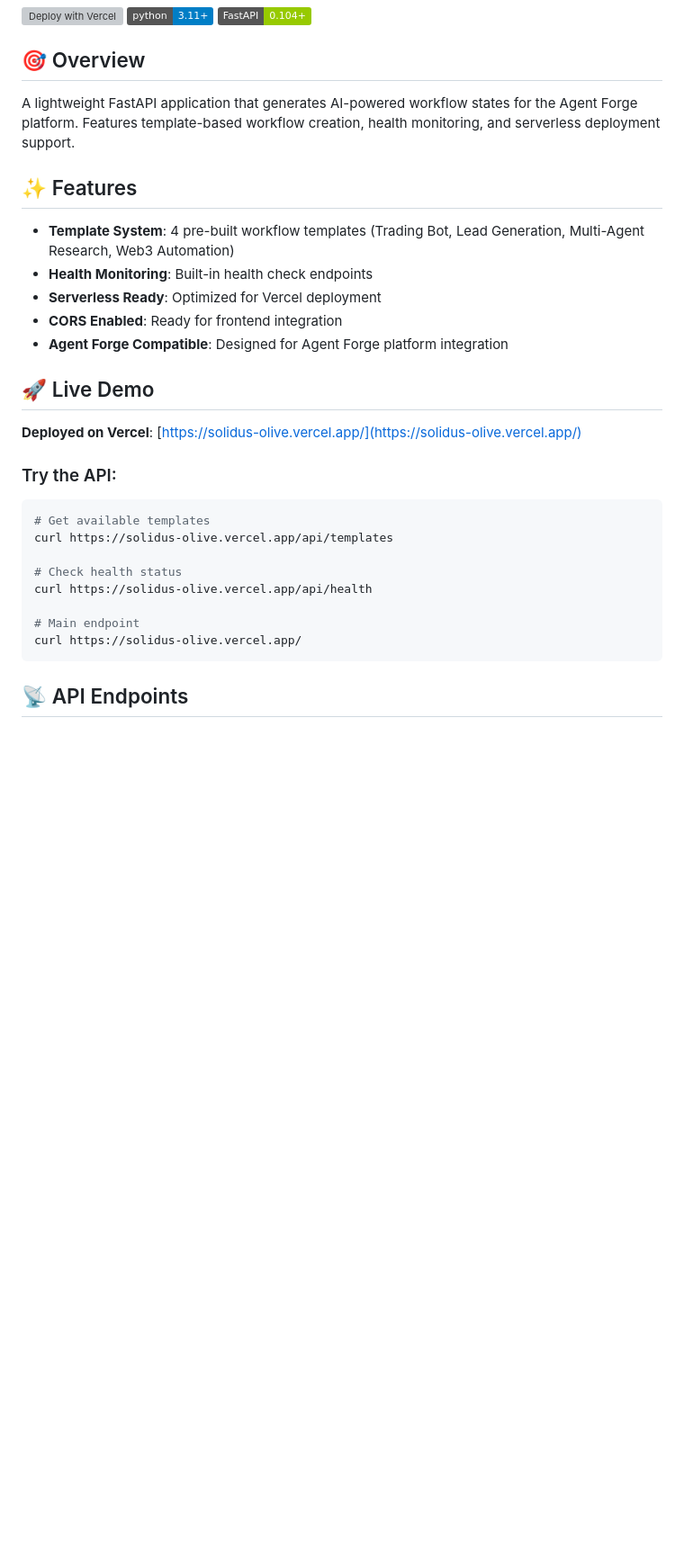
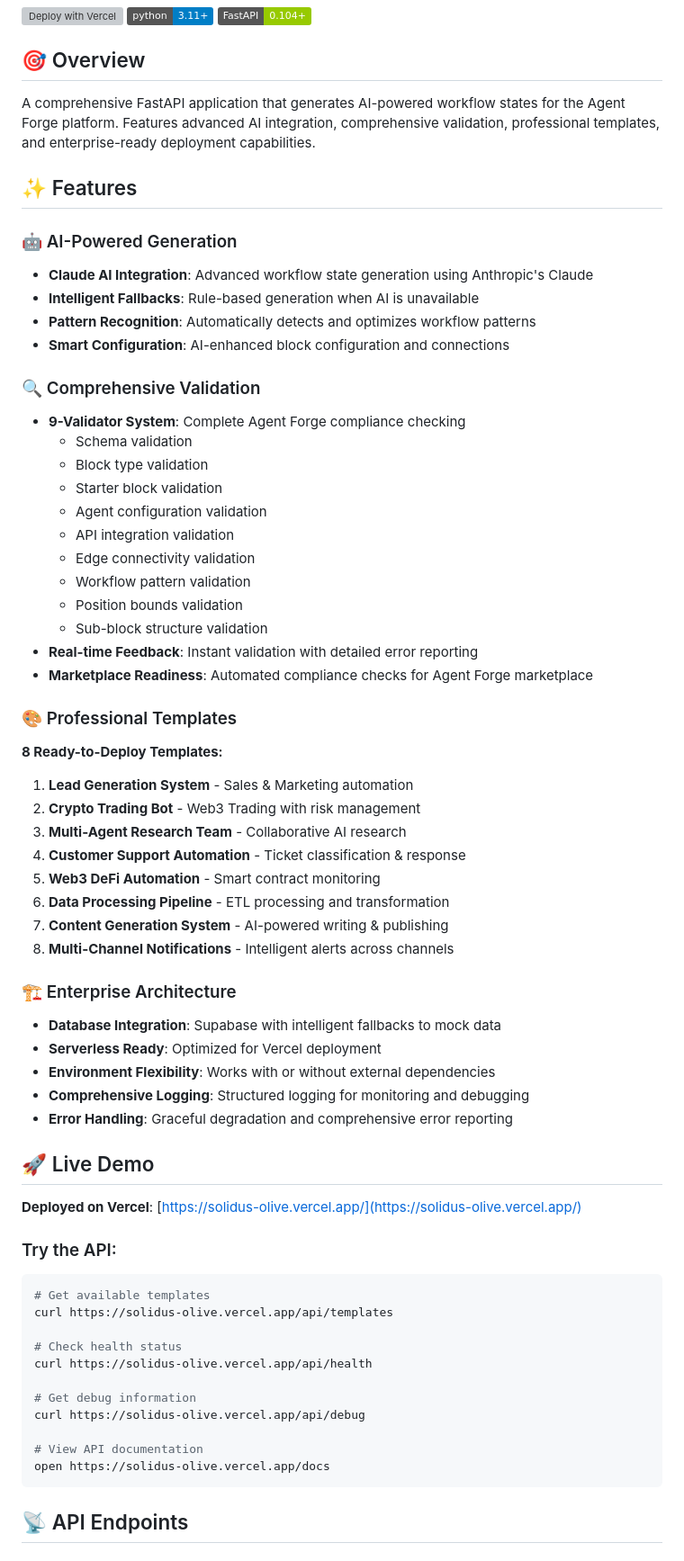
Before and after one commit to Rizkin/Solidus, a Markdown page: README.md, the part around the change printed below. Shown: that part at 90% size. Rendered like a GitHub page; badges without logos; blank space fills up the shorter version; grey boxes are pictures that could not be loaded.

````diff
--- a/README.md
+++ b/README.md
@@ -8,15 +8,47 @@
 
 ## 🎯 Overview
 
-A lightweight FastAPI application that generates AI-powered workflow states for the Agent Forge platform. Features template-based workflow creation, health monitoring, and serverless deployment support.
+A comprehensive FastAPI application that generates AI-powered workflow states for the Agent Forge platform. Features advanced AI integration, comprehensive validation, professional templates, and enterprise-ready deployment capabilities.
 
 ## ✨ Features
 
-- **Template System**: 4 pre-built workflow templates (Trading Bot, Lead Generation, Multi-Agent Research, Web3 Automation)
-- **Health Monitoring**: Built-in health check endpoints
+### 🤖 AI-Powered Generation
+- **Claude AI Integration**: Advanced workflow state generation using Anthropic's Claude
+- **Intelligent Fallbacks**: Rule-based generation when AI is unavailable
+- **Pattern Recognition**: Automatically detects and optimizes workflow patterns
+- **Smart Configuration**: AI-enhanced block configuration and connections
+
+### 🔍 Comprehensive Validation
+- **9-Validator System**: Complete Agent Forge compliance checking
+  - Schema validation
+  - Block type validation
+  - Starter block validation
+  - Agent configuration validation
+  - API integration validation
+  - Edge connectivity validation
+  - Workflow pattern validation
+  - Position bounds validation
+  - Sub-block structure validation
+- **Real-time Feedback**: Instant validation with detailed error reporting
+- **Marketplace Readiness**: Automated compliance checks for Agent Forge marketplace
+
+### 🎨 Professional Templates
+**8 Ready-to-Deploy Templates:**
+1. **Lead Generation System** - Sales & Marketing automation
+2. **Crypto Trading Bot** - Web3 Trading with risk management
+3. **Multi-Agent Research Team** - Collaborative AI research
+4. **Customer Support Automation** - Ticket classification & response
+5. **Web3 DeFi Automation** - Smart contract monitoring
+6. **Data Processing Pipeline** - ETL processing and transformation
+7. **Content Generation System** - AI-powered writing & publishing
+8. **Multi-Channel Notifications** - Intelligent alerts across channels
+
+### 🏗️ Enterprise Architecture
+- **Database Integration**: Supabase with intelligent fallbacks to mock data
 - **Serverless Ready**: Optimized for Vercel deployment
-- **CORS Enabled**: Ready for frontend integration
-- **Agent Forge Compatible**: Designed for Agent Forge platform integration
+- **Environment Flexibility**: Works with or without external dependencies
+- **Comprehensive Logging**: Structured logging for monitoring and debugging
+- **Error Handling**: Graceful degradation and comprehensive error reporting
 
 ## 🚀 Live Demo
 
@@ -30,8 +62,11 @@ curl https://solidus-olive.vercel.app/api/templates
 # Check health status
 curl https://solidus-olive.vercel.app/api/health
 
-# Main endpoint
-curl https://solidus-olive.vercel.app/
+# Get debug information
+curl https://solidus-olive.vercel.app/api/debug
+
+# View API documentation
+open https://solidus-olive.vercel.app/docs
 ```
 
 ## 📡 API Endpoints
````
Also changed, not shown: other parts of README.md (+148 -34 lines).
